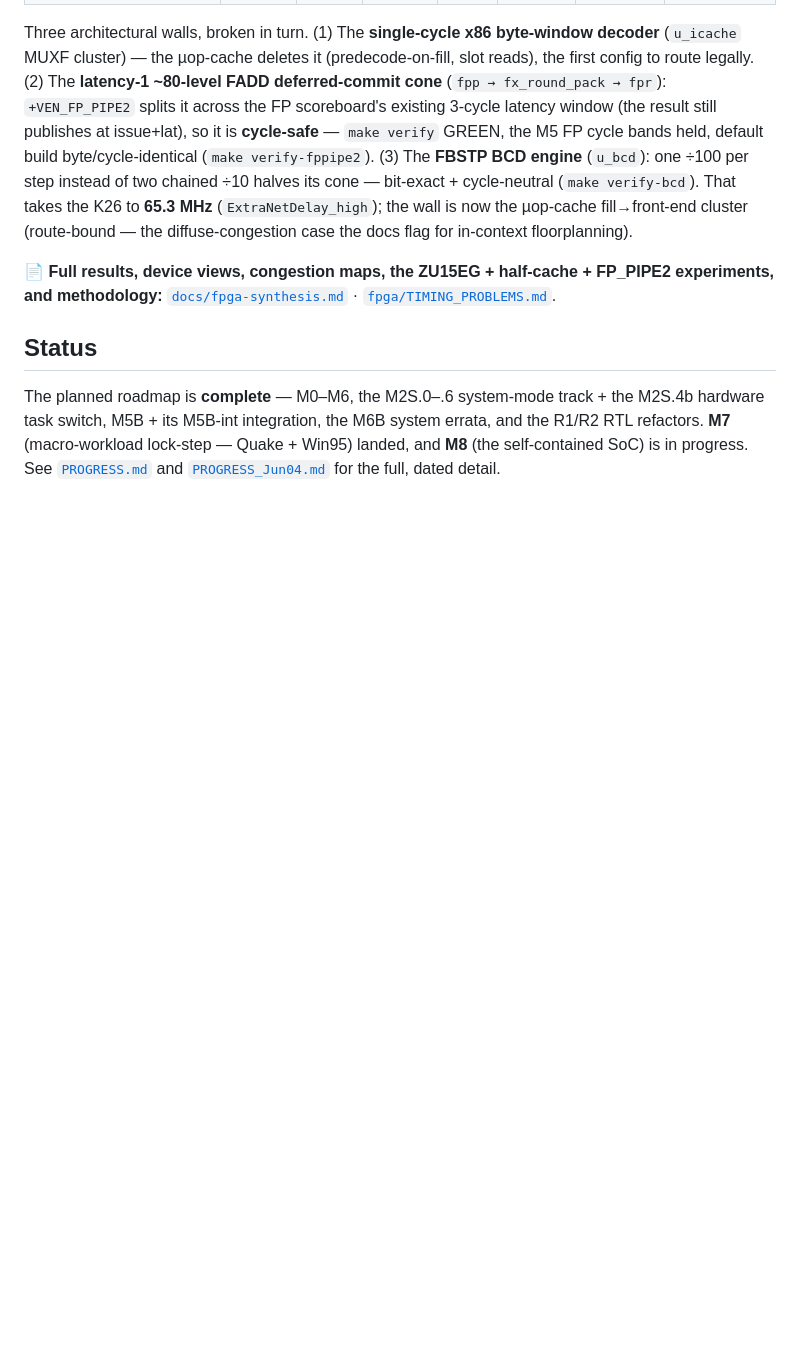
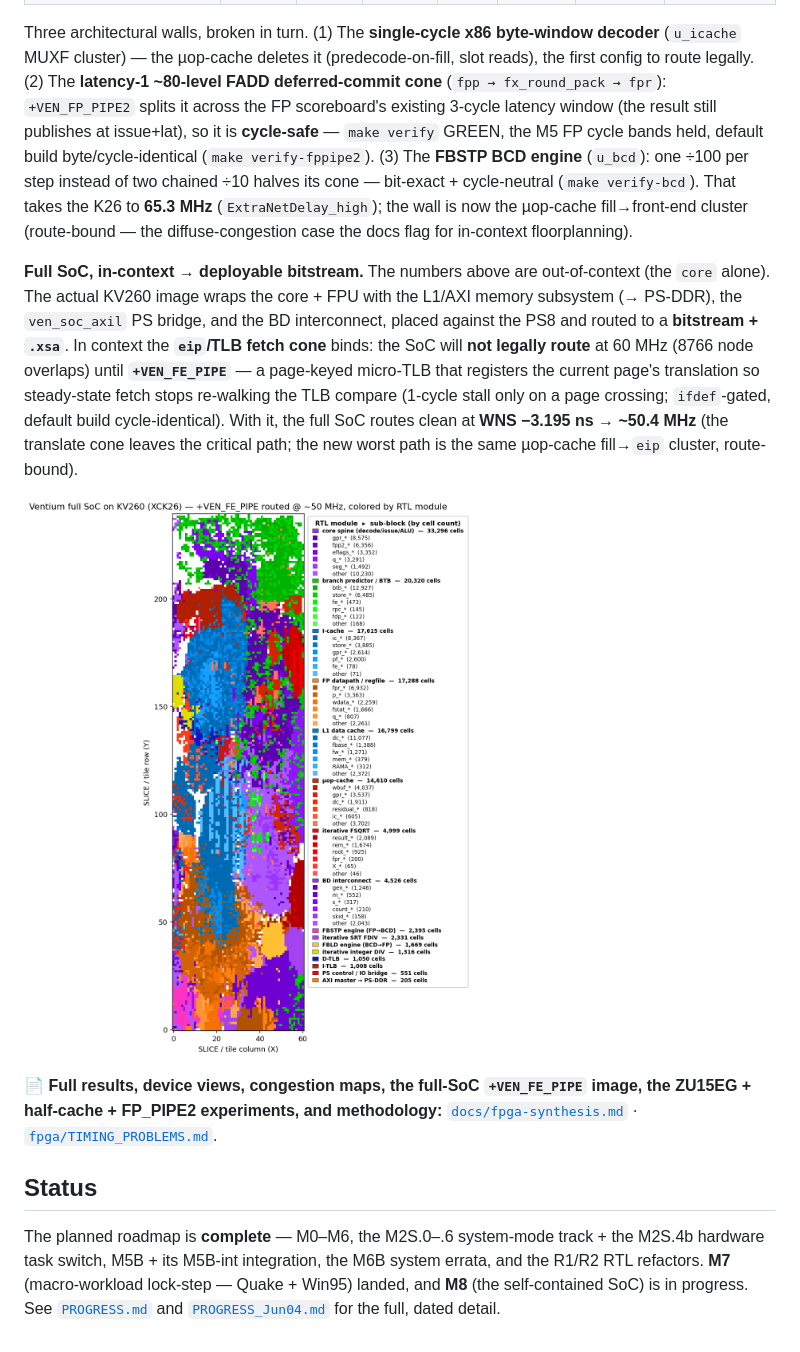
Before and after one commit to AL-255/ventium, a Markdown page: README.md, the part around the change. GitHub-like rendering; pictures changed too: docs/fpga-device-view-soc.png; blank space fills up the shorter version.

```diff
--- a/README.md
+++ b/README.md
@@ -162,8 +162,20 @@ byte/cycle-identical (`make verify-fppipe2`). (3) The **FBSTP BCD engine** (`u_b
 now the µop-cache fill→front-end cluster (route-bound — the diffuse-congestion case the
 docs flag for in-context floorplanning).
 
-📄 **Full results, device views, congestion maps, the ZU15EG + half-cache + FP_PIPE2
-experiments, and methodology:** [`docs/fpga-synthesis.md`](docs/fpga-synthesis.md) ·
+**Full SoC, in-context → deployable bitstream.** The numbers above are out-of-context (the
+`core` alone). The actual KV260 image wraps the core + FPU with the L1/AXI memory subsystem
+(→ PS-DDR), the `ven_soc_axil` PS bridge, and the BD interconnect, placed against the PS8 and
+routed to a **bitstream + `.xsa`**. In context the **`eip`/TLB fetch cone** binds: the SoC will
+**not legally route** at 60 MHz (8766 node overlaps) until **`+VEN_FE_PIPE`** — a page-keyed
+micro-TLB that registers the current page's translation so steady-state fetch stops re-walking the
+TLB compare (1-cycle stall only on a page crossing; `ifdef`-gated, default build cycle-identical).
+With it, the full SoC routes clean at **WNS −3.195 ns → ~50.4 MHz** (the translate cone leaves the
+critical path; the new worst path is the same µop-cache fill→`eip` cluster, route-bound).
+
+![Ventium full SoC placed on the KV260, colored by RTL module](docs/fpga-device-view-soc.png)
+
+📄 **Full results, device views, congestion maps, the full-SoC `+VEN_FE_PIPE` image, the ZU15EG +
+half-cache + FP_PIPE2 experiments, and methodology:** [`docs/fpga-synthesis.md`](docs/fpga-synthesis.md) ·
 [`fpga/TIMING_PROBLEMS.md`](fpga/TIMING_PROBLEMS.md).
 
 ## Status
```
Also changed, not shown: docs/fpga-synthesis.md (+74 -0 lines), docs/fpga-congestion-router-soc.png, docs/fpga-congestion-soc.png, docs/fpga-device-view-soc-core.png, docs/fpga-device-view-soc-outside.png.
